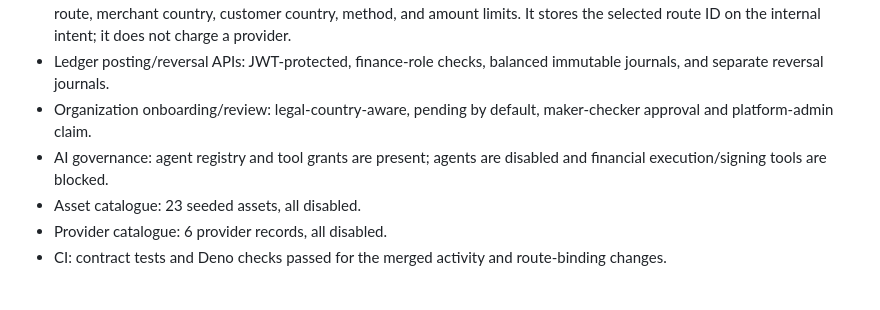
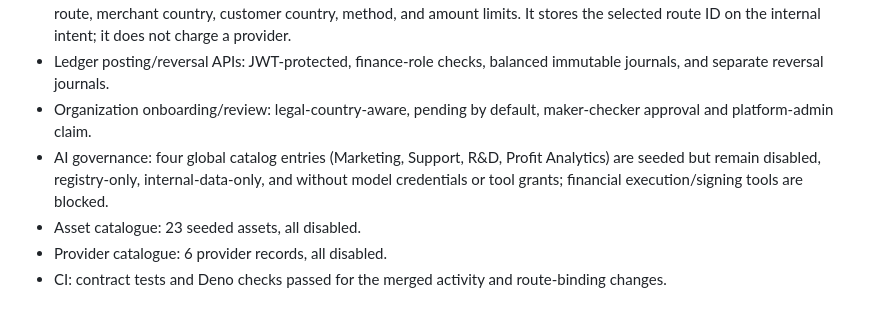
Before and after one commit to Johanne012/zyntra-flowbrief, a Markdown page: README.md, the part around the change. GitHub-like rendering.

Commit message:
Document disabled global AI agent catalog

```diff
--- a/README.md
+++ b/README.md
@@ -12,7 +12,7 @@ ZYNTRA is being developed as a modular, global digital platform. This repository
 - Payment-intent API: JWT required; checks membership, active organization, enabled asset, approved/enabled provider route, merchant country, customer country, method, and amount limits. It stores the selected route ID on the internal intent; it does not charge a provider.
 - Ledger posting/reversal APIs: JWT-protected, finance-role checks, balanced immutable journals, and separate reversal journals.
 - Organization onboarding/review: legal-country-aware, pending by default, maker-checker approval and platform-admin claim.
-- AI governance: agent registry and tool grants are present; agents are disabled and financial execution/signing tools are blocked.
+- AI governance: four global catalog entries (Marketing, Support, R&D, Profit Analytics) are seeded but remain disabled, registry-only, internal-data-only, and without model credentials or tool grants; financial execution/signing tools are blocked.
 - Asset catalogue: 23 seeded assets, all disabled.
 - Provider catalogue: 6 provider records, all disabled.
 - CI: contract tests and Deno checks passed for the merged activity and route-binding changes.
```
